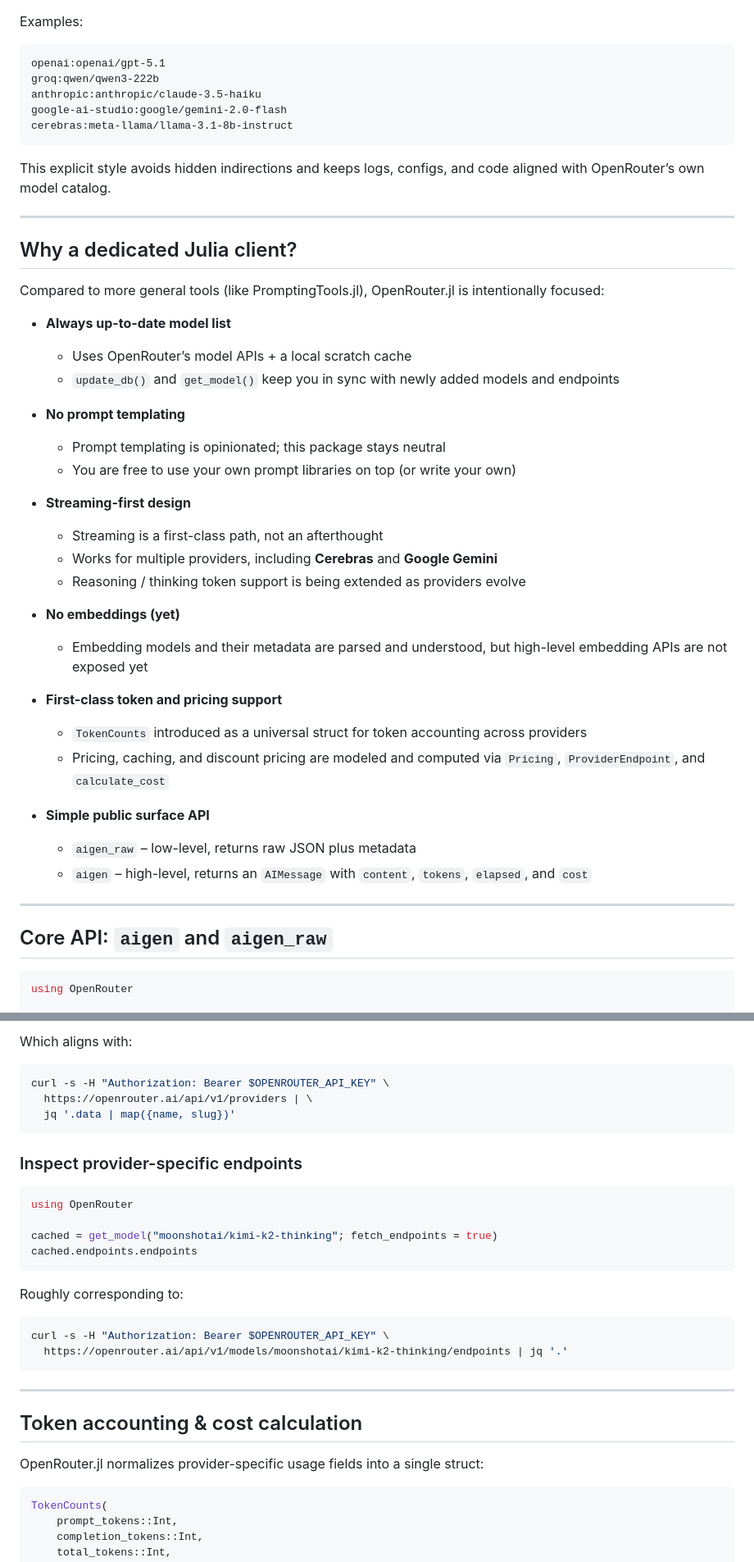
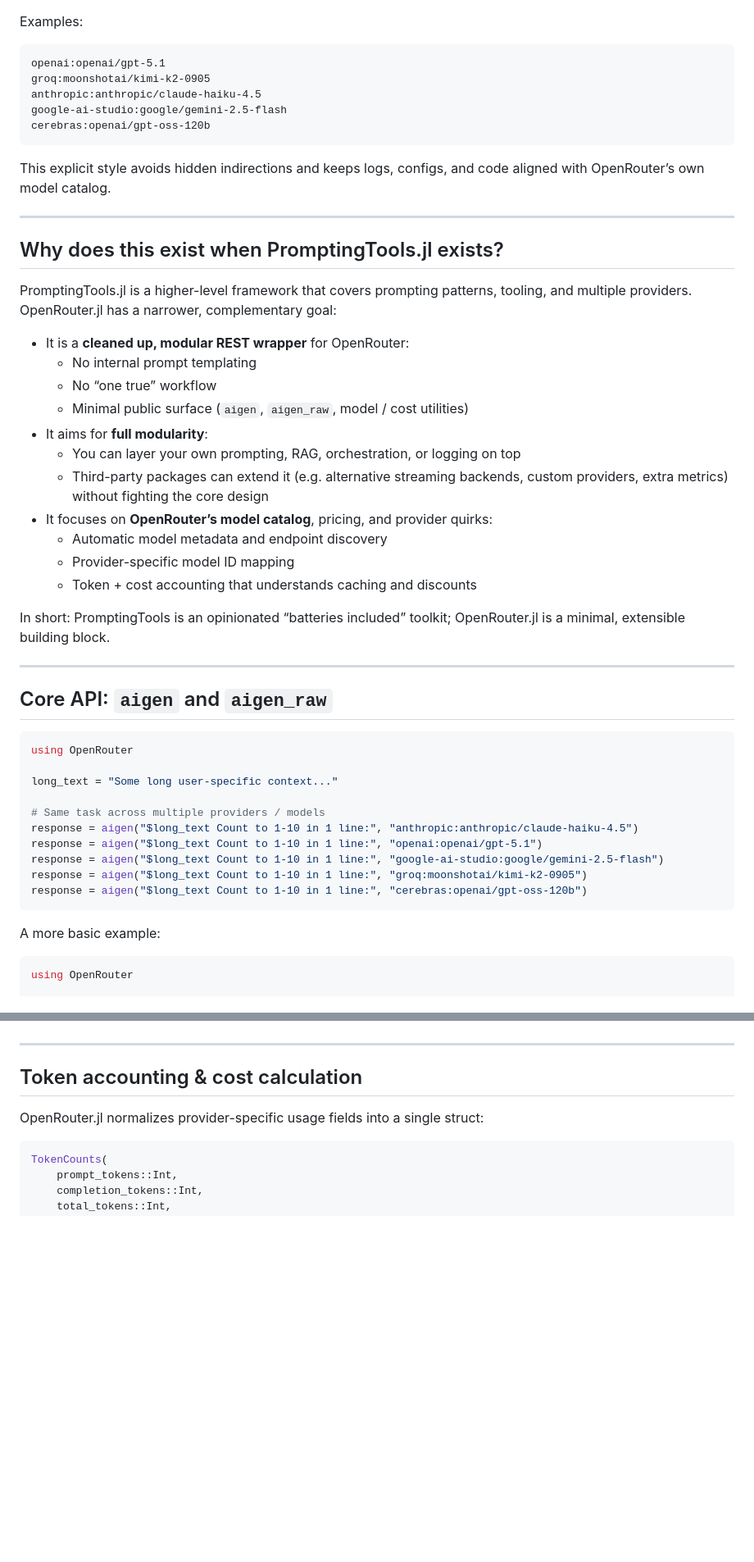
Before and after one commit to Sixzero/OpenRouter.jl, a Markdown page: README.md, 2 parts joined by grey strips. Shown at 82% size. Rendered like a GitHub page; blank space fills up the shorter version.

Commit message:
Readme improvements.

````diff
--- a/README.md
+++ b/README.md
@@ -29,47 +80,53 @@ Examples:
 
 ```text
 openai:openai/gpt-5.1
-groq:qwen/qwen3-222b
-anthropic:anthropic/claude-3.5-haiku
-google-ai-studio:google/gemini-2.0-flash
-cerebras:meta-llama/llama-3.1-8b-instruct
+groq:moonshotai/kimi-k2-0905
+anthropic:anthropic/claude-haiku-4.5
+google-ai-studio:google/gemini-2.5-flash
+cerebras:openai/gpt-oss-120b
 ```
 
 This explicit style avoids hidden indirections and keeps logs, configs, and code aligned with OpenRouter’s own model catalog.
 
 ---
 
-## Why a dedicated Julia client?
+## Why does this exist when PromptingTools.jl exists?
 
-Compared to more general tools (like PromptingTools.jl), OpenRouter.jl is intentionally focused:
+PromptingTools.jl is a higher-level framework that covers prompting patterns, tooling, and multiple providers.
+OpenRouter.jl has a narrower, complementary goal:
 
-- **Always up-to-date model list**
-  - Uses OpenRouter’s model APIs + a local scratch cache
-  - `update_db()` and `get_model()` keep you in sync with newly added models and endpoints
+- It is a **cleaned up, modular REST wrapper** for OpenRouter:
+  - No internal prompt templating
+  - No “one true” workflow
+  - Minimal public surface (`aigen`, `aigen_raw`, model / cost utilities)
+- It aims for **full modularity**:
+  - You can layer your own prompting, RAG, orchestration, or logging on top
+  - Third-party packages can extend it (e.g. alternative streaming backends, custom providers, extra metrics) without fighting the core design
+- It focuses on **OpenRouter’s model catalog**, pricing, and provider quirks:
+  - Automatic model metadata and endpoint discovery
+  - Provider-specific model ID mapping
+  - Token + cost accounting that understands caching and discounts
 
-- **No prompt templating**
-  - Prompt templating is opinionated; this package stays neutral
-  - You are free to use your own prompt libraries on top (or write your own)
-
-- **Streaming-first design**
-  - Streaming is a first-class path, not an afterthought
-  - Works for multiple providers, including **Cerebras** and **Google Gemini**
-  - Reasoning / thinking token support is being extended as providers evolve
-
-- **No embeddings (yet)**
-  - Embedding models and their metadata are parsed and understood, but high-level embedding APIs are not exposed yet
-
-- **First-class token and pricing support**
-  - `TokenCounts` introduced as a universal struct for token accounting across providers
-  - Pricing, caching, and discount pricing are modeled and computed via `Pricing`, `ProviderEndpoint`, and `calculate_cost`
-
-- **Simple public surface API**
-  - `aigen_raw` – low-level, returns raw JSON plus metadata
-  - `aigen` – high-level, returns an `AIMessage` with `content`, `tokens`, `elapsed`, and `cost`
+In short: PromptingTools is an opinionated “batteries included” toolkit; OpenRouter.jl is a minimal, extensible building block.
 
 ---
 
 ## Core API: `aigen` and `aigen_raw`
+
+```julia
+using OpenRouter
+
+long_text = "Some long user-specific context..."
+
+# Same task across multiple providers / models
+response = aigen("$long_text Count to 1-10 in 1 line:", "anthropic:anthropic/claude-haiku-4.5")
+response = aigen("$long_text Count to 1-10 in 1 line:", "openai:openai/gpt-5.1")
+response = aigen("$long_text Count to 1-10 in 1 line:", "google-ai-studio:google/gemini-2.5-flash")
+response = aigen("$long_text Count to 1-10 in 1 line:", "groq:moonshotai/kimi-k2-0905")
+response = aigen("$long_text Count to 1-10 in 1 line:", "cerebras:openai/gpt-oss-120b")
+```
+
+A more basic example:
 
 ```julia
 using OpenRouter
@@ -181,26 +176,3 @@ list_known_providers()
-Which aligns with:
-
-```sh
-curl -s -H "Authorization: Bearer $OPENROUTER_API_KEY" \
-  https://openrouter.ai/api/v1/providers | \
-  jq '.data | map({name, slug})'
-```
-
-### Inspect provider-specific endpoints
-
-```julia
-using OpenRouter
-
-cached = get_model("moonshotai/kimi-k2-thinking"; fetch_endpoints = true)
-cached.endpoints.endpoints
-```
-
-Roughly corresponding to:
-
-```sh
-curl -s -H "Authorization: Bearer $OPENROUTER_API_KEY" \
-  https://openrouter.ai/api/v1/models/moonshotai/kimi-k2-thinking/endpoints | jq '.'
-```
 
 ---
 
````
Also changed, not shown: other parts of README.md (+77 -78 lines).
